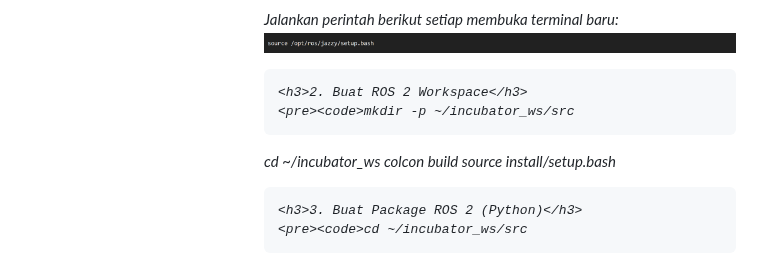
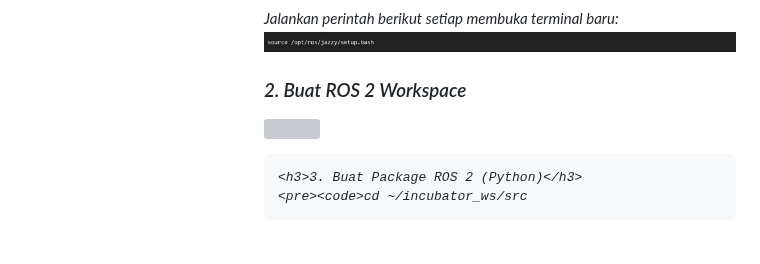
Before and after one commit to apri2102/UAS-Robotika-Medis, a Markdown page: index.md, the part around the change. Drawn GitHub-style; grey boxes are pictures that could not be loaded.

```diff
--- a/index.md
+++ b/index.md
@@ -333,11 +333,9 @@ serta memberikan peringatan otomatis melalui buzzer ketika tekanan melebihi amba
  <img src="images/gambar14.png">
  </p>
 
-    <h3>2. Buat ROS 2 Workspace</h3>
-    <pre><code>mkdir -p ~/incubator_ws/src
-cd ~/incubator_ws
-colcon build
-source install/setup.bash</code></pre>
+  <h3>2. Buat ROS 2 Workspace</h3>
+ <img src="images/gambar15.png">
+ </p>
 
     <h3>3. Buat Package ROS 2 (Python)</h3>
     <pre><code>cd ~/incubator_ws/src
```
